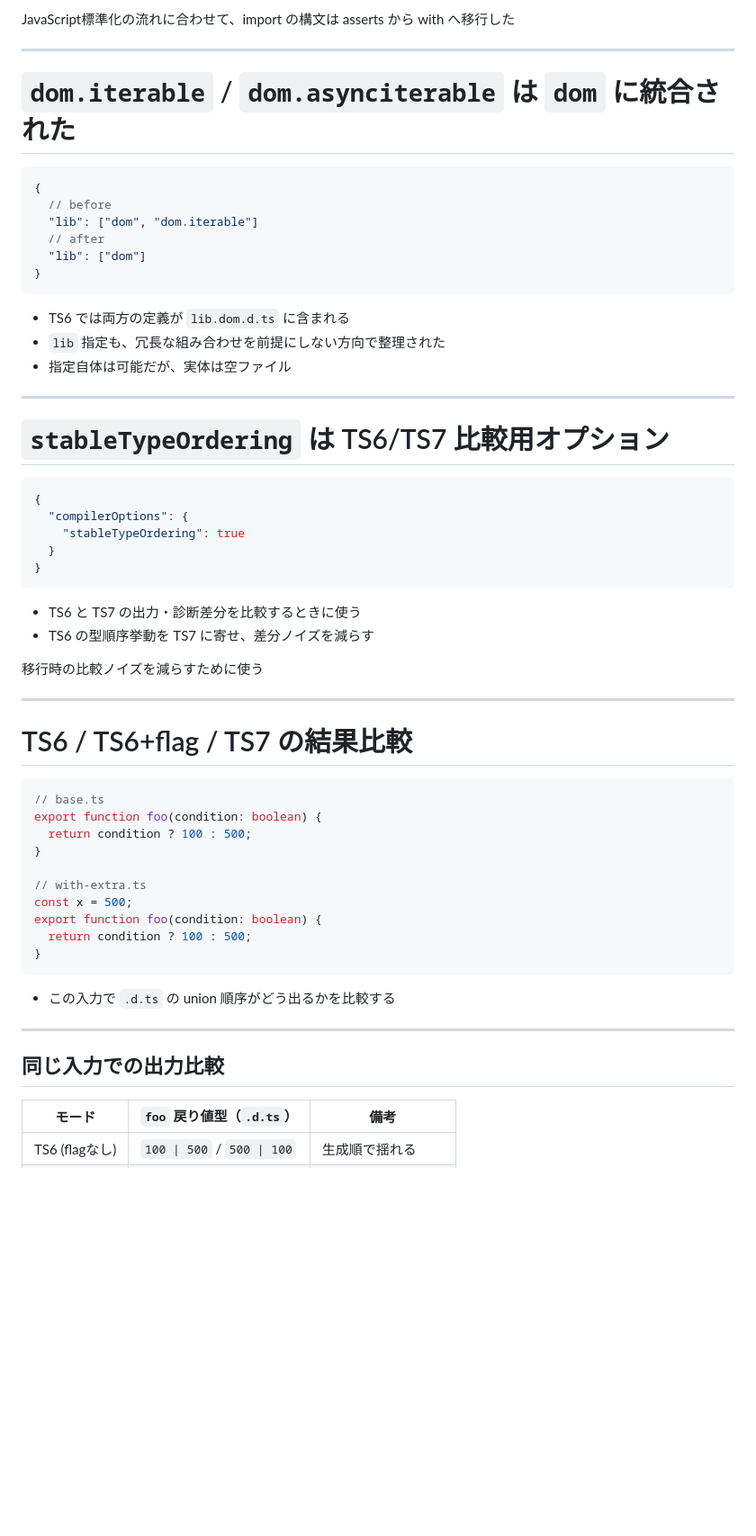
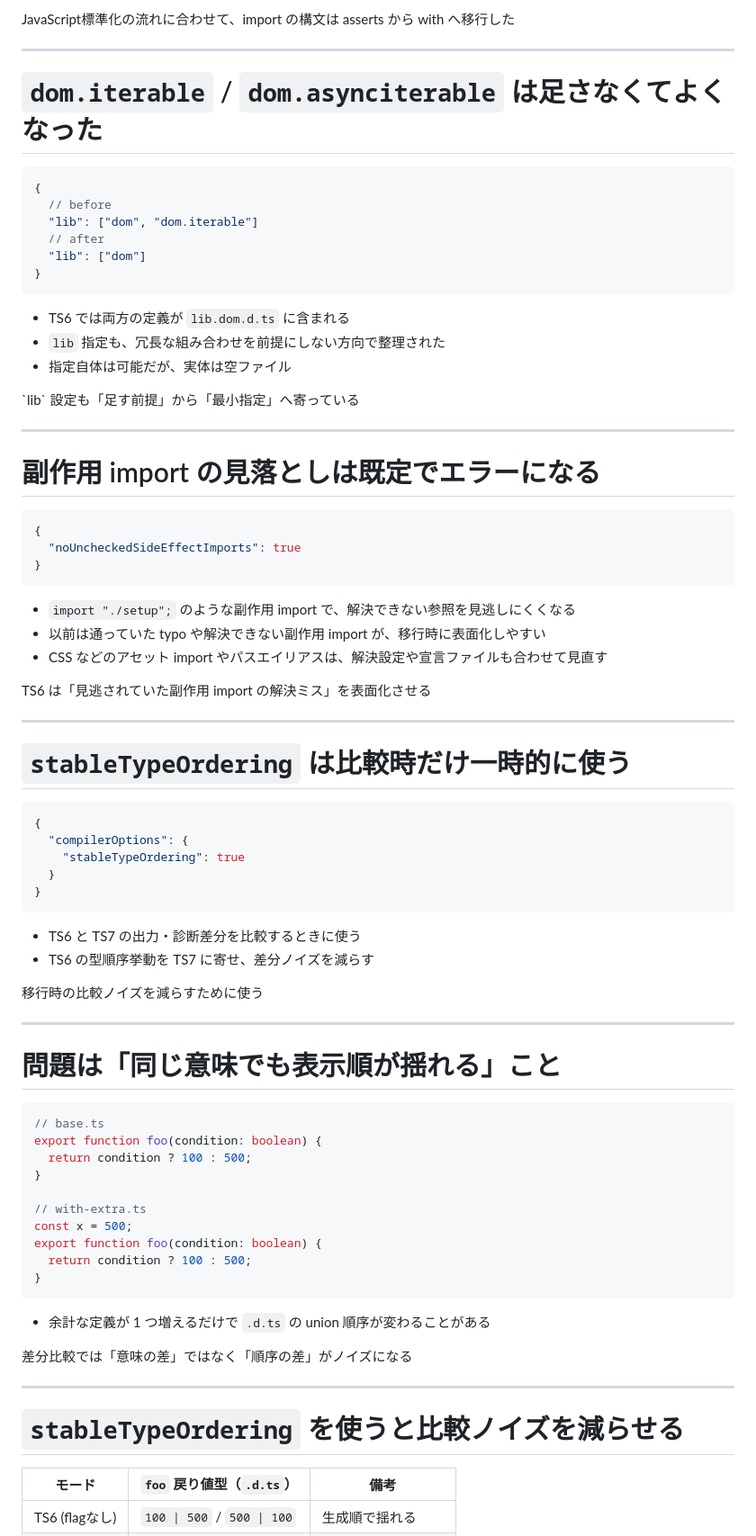
Before and after one commit to yamazaki-yuki-23/presentations, a Markdown page: 2026/ts-6.0/slides.md, the part around one of its changes. Shown at 90% size. Rendered like a GitHub page; blank space fills up the shorter version.

Commit message:
TypeScript 6.0 の設定変更に関するスライドを更新し、明示的な設定の重要性を強調

````diff
--- a/2026/ts-6.0/slides.md
+++ b/2026/ts-6.0/slides.md
@@ -155,7 +161,7 @@ import data from "./a.json" with { type: "json" }
 ---
 
 <!-- slide: 12 -->
-# `dom.iterable` / `dom.asynciterable` は `dom` に統合された
+# `dom.iterable` / `dom.asynciterable` は足さなくてよくなった
 
 ```json
 {
@@ -170,10 +176,29 @@ import data from "./a.json" with { type: "json" }
 - `lib` 指定も、冗長な組み合わせを前提にしない方向で整理された
 - 指定自体は可能だが、実体は空ファイル
 
+<p class="conclusion">`lib` 設定も「足す前提」から「最小指定」へ寄っている</p>
+
 ---
 
 <!-- slide: 13 -->
-# `stableTypeOrdering` は TS6/TS7 比較用オプション
+# 副作用 import の見落としは既定でエラーになる
+
+```json
+{
+  "noUncheckedSideEffectImports": true
+}
+```
+
+- `import "./setup";` のような副作用 import で、解決できない参照を見逃しにくくなる
+- 以前は通っていた typo や解決できない副作用 import が、移行時に表面化しやすい
+- CSS などのアセット import やパスエイリアスは、解決設定や宣言ファイルも合わせて見直す
+
+<p class="conclusion">TS6 は「見逃されていた副作用 import の解決ミス」を表面化させる</p>
+
+---
+
+<!-- slide: 14 -->
+# `stableTypeOrdering` は比較時だけ一時的に使う
 
 ```json
 {
@@ -190,8 +215,8 @@ import data from "./a.json" with { type: "json" }
 
 ---
 
-<!-- slide: 14 -->
-# TS6 / TS6+flag / TS7 の結果比較
+<!-- slide: 15 -->
+# 問題は「同じ意味でも表示順が揺れる」こと
 
 ```ts
 // base.ts
@@ -206,12 +231,15 @@ export function foo(condition: boolean) {
 }
 ```
 
-- この入力で `.d.ts` の union 順序がどう出るかを比較する
+- 余計な定義が 1 つ増えるだけで `.d.ts` の union 順序が変わることがある
+
+<p class="conclusion">差分比較では「意味の差」ではなく「順序の差」がノイズになる</p>
 
 ---
 
-<!-- slide: 15 -->
-## 同じ入力での出力比較
+<!-- slide: 16 -->
+# `stableTypeOrdering` を使うと比較ノイズを減らせる
+
 | モード | `foo` 戻り値型（`.d.ts`） | 備考 |
 |---|---|---|
 | TS6 (flagなし) | `100 \| 500` / `500 \| 100` | 生成順で揺れる |
````
Also changed, not shown: other parts of 2026/ts-6.0/slides.md (+25 -28 lines).
